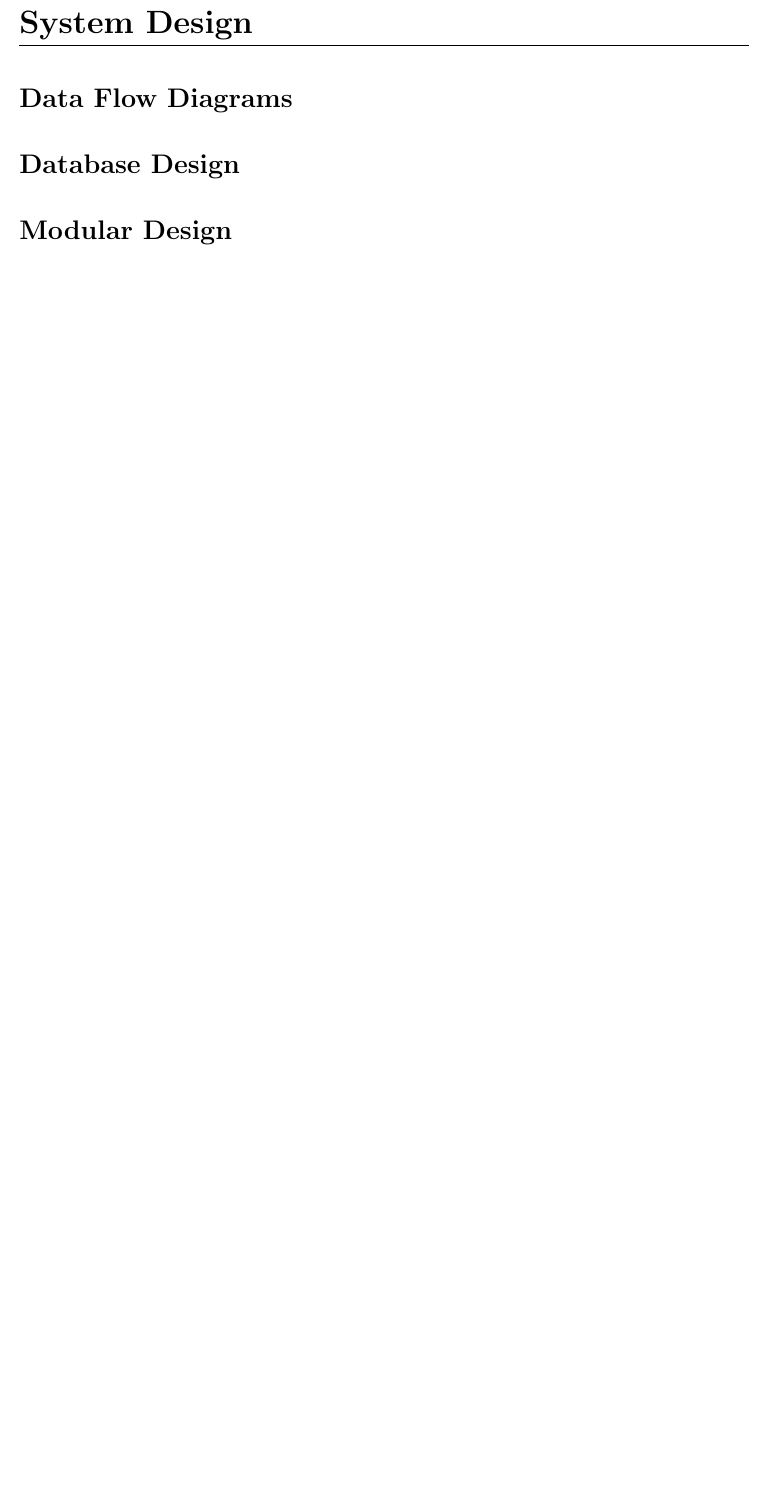
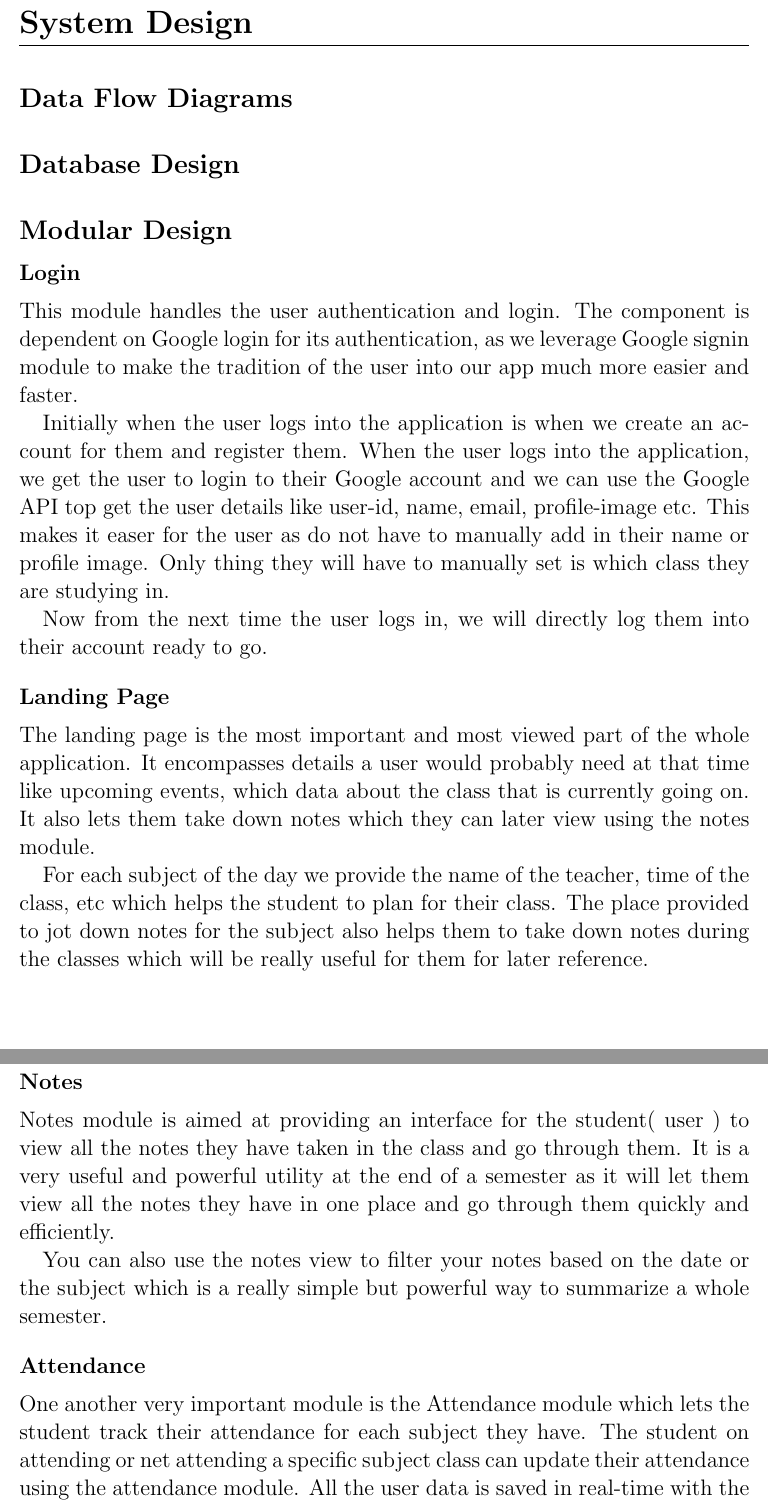
Before and after one commit to meain/bridge, a LaTeX document (docs/report.tex): part of page 10 of 15 before the commit and two parts of pages 10 and 11 of 16 after it, the two joined at a grey line, cut so that both start at the same text, the shorter picture padded with empty space. Compiled offline with pdfLaTeX.

Commit message:
add modules to report

```diff
--- a/docs/report.tex
+++ b/docs/report.tex
@@ -15,7 +15,7 @@
 {0em}
 {\bfseries}
 
-\titleformat{\subsubsection}[runin]
+\titleformat{\subsubsection}
 {\Large}
 {}
 {0em}
@@ -307,3 +322,26 @@ the administrator of the system.
 \subsection{Database Design}
 \vspace{1em}
 \subsection{Modular Design}
+
+\subsubsection{Login}
+This module handles the user authentication and login.
+The component is dependent on Google login for its authentication, as we leverage Google signin module to make the tradition of the user into our app much more easier and faster.
+
+Initially when the user logs into the application is when we create an account for them and register them. When the user logs into the application, we get the user to login to their Google account and we can use the Google API top get the user details like user-id, name, email, profile-image etc. This makes it easer for the user as do not have to manually add in their name or profile image. Only thing they will have to manually set is which class they are studying in.
+
+Now from the next time the user logs in, we will directly log them into their account ready to go.
+
+\subsubsection{Landing Page}
+The landing page is the most important and most viewed part of the whole application. It encompasses details a user would probably need at that time like upcoming events, which data about the class that is currently going on. It also lets them take down notes which they can later view using the notes module.
+
+For each subject of the day we provide the name of the teacher, time of the class, etc which helps the student to plan for their class.
+The place provided to jot down notes for the subject also helps them to take down notes during the classes which will be really useful for them for later reference.
+
+\subsubsection{Notes}
+Notes module is aimed at providing an interface for the student( user ) to view all the notes they have taken in the class and go through them.
+It is a very useful and powerful utility at the end of a semester as it will let them view all the notes they have in one place and go through them quickly and efficiently.
+
+You can also use the notes view to filter your notes based on the date or the subject which is a really simple but powerful way to summarize a whole semester.
+
+\subsubsection{Attendance}
+One another very important module is the Attendance module which lets the student track their attendance for each subject they have. The student on attending or net attending a specific subject class can update their attendance using the attendance module. All the user data is saved in real-time with the backed and they will be able to check their any time.
```
Also changed, not shown: docs/report.tex (29 more changed lines).
